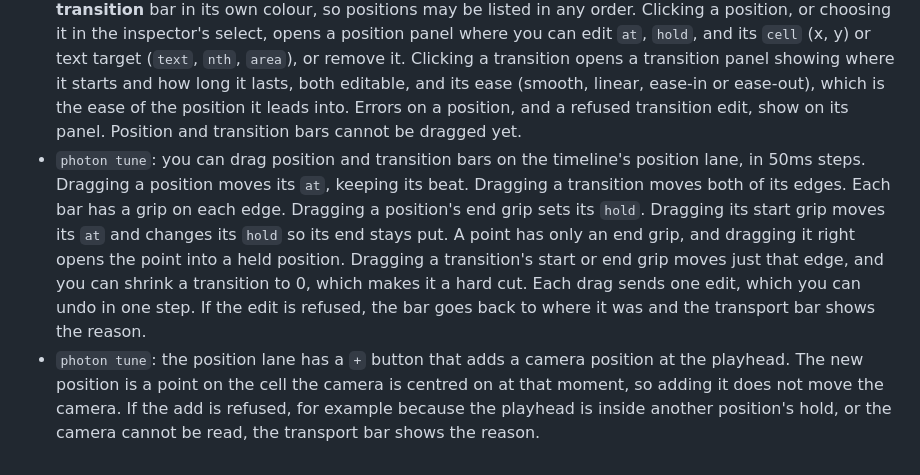
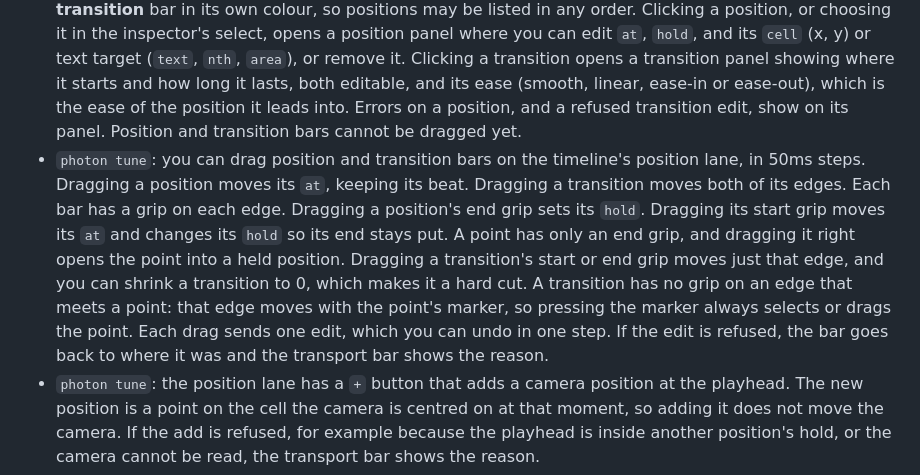
Before and after one commit to airiclenz/photon, a Markdown page: CHANGELOG.md, the part around the change. GitHub-like rendering.

```diff
--- a/CHANGELOG.md
+++ b/CHANGELOG.md
@@ -13,7 +13,7 @@ and this project adheres to [Semantic Versioning](https://semver.org/spec/v2.0.0
 - A camera transition can now be moved by a storyboard edit, so `photon tune` can drag it: `position.transition`, owned by the position the transition leads into, takes `{"start_ms": s, "end_ms": e}` on the output clock and moves both edges at once. The position before it by start ends at `s` (a point moves its `at` there, a held position changes its `hold`), and the owner starts at `e` keeping its end (a point moves its `at`, a held position moves its `at` and changes its `hold`); each `at` keeps its beat. `s = e` is a hard cut. The edit is refused for the first position by start, for `s` after `e`, for an edge that would leave a negative hold, and for a result that overlaps another position.
 - `photon tune`: the timeline has a **zoom** lane again, with one bar per `camera.zooms` entry labelled with the factor it zooms to. The lane's `+` button adds a zoom at the playhead. Dragging a bar moves that zoom: its `at` keeps its beat and only the offset changes. If the drag is refused (for example because it would overlap another zoom), the bar goes back where it was and the reason shows in the transport bar. Clicking a bar, or choosing the zoom in the inspector's select, opens a zoom panel where you can edit `at`, `over`, `to` and `ease` (smooth, linear, ease-in or ease-out) or remove the zoom. Errors on a zoom show on its own panel.
 - `photon tune`: the timeline has a **position** lane. Each `camera.positions` entry draws as a bar over its hold, or as a point when it has no hold, and the gap between one position and the next by start draws as a **transition** bar in its own colour, so positions may be listed in any order. Clicking a position, or choosing it in the inspector's select, opens a position panel where you can edit `at`, `hold`, and its `cell` (x, y) or text target (`text`, `nth`, `area`), or remove it. Clicking a transition opens a transition panel showing where it starts and how long it lasts, both editable, and its ease (smooth, linear, ease-in or ease-out), which is the ease of the position it leads into. Errors on a position, and a refused transition edit, show on its panel. Position and transition bars cannot be dragged yet.
-- `photon tune`: you can drag position and transition bars on the timeline's position lane, in 50ms steps. Dragging a position moves its `at`, keeping its beat. Dragging a transition moves both of its edges. Each bar has a grip on each edge. Dragging a position's end grip sets its `hold`. Dragging its start grip moves its `at` and changes its `hold` so its end stays put. A point has only an end grip, and dragging it right opens the point into a held position. Dragging a transition's start or end grip moves just that edge, and you can shrink a transition to 0, which makes it a hard cut. Each drag sends one edit, which you can undo in one step. If the edit is refused, the bar goes back to where it was and the transport bar shows the reason.
+- `photon tune`: you can drag position and transition bars on the timeline's position lane, in 50ms steps. Dragging a position moves its `at`, keeping its beat. Dragging a transition moves both of its edges. Each bar has a grip on each edge. Dragging a position's end grip sets its `hold`. Dragging its start grip moves its `at` and changes its `hold` so its end stays put. A point has only an end grip, and dragging it right opens the point into a held position. Dragging a transition's start or end grip moves just that edge, and you can shrink a transition to 0, which makes it a hard cut. A transition has no grip on an edge that meets a point: that edge moves with the point's marker, so pressing the marker always selects or drags the point. Each drag sends one edit, which you can undo in one step. If the edit is refused, the bar goes back to where it was and the transport bar shows the reason.
 - `photon tune`: the position lane has a `+` button that adds a camera position at the playhead. The new position is a point on the cell the camera is centred on at that moment, so adding it does not move the camera. If the add is refused, for example because the playhead is inside another position's hold, or the camera cannot be read, the transport bar shows the reason.
 - `photon tune`: selecting a camera position moves the playhead to its start. While the position stays selected and the preview is paused, the preview shows the full view (the whole frame, whatever the camera's zoom and aim), with the camera's crop drawn as a dashed rectangle and a marker on the cell the position aims at. Drag the marker to any cell of the grid (it moves cell by cell and stops at the grid's edge); letting go on another cell sends one edit that sets the position's `cell`, replacing a text target, and the rectangle follows. Playing or scrubbing shows the normal preview frames without the overlay, and selecting anything else returns to the normal view. A pick made on the full view is resolved on the full view.
 - `photon tune`: a pick's proposal now offers **Set as position target**, which sets the selected camera position's text target to the proposed one in one undoable edit, replacing its `cell` or earlier target. With no position selected the button is disabled, and its tooltip says to select a position. The Copy click, seen and drag buttons are unchanged.
```
Also changed, not shown: 2 other files.
